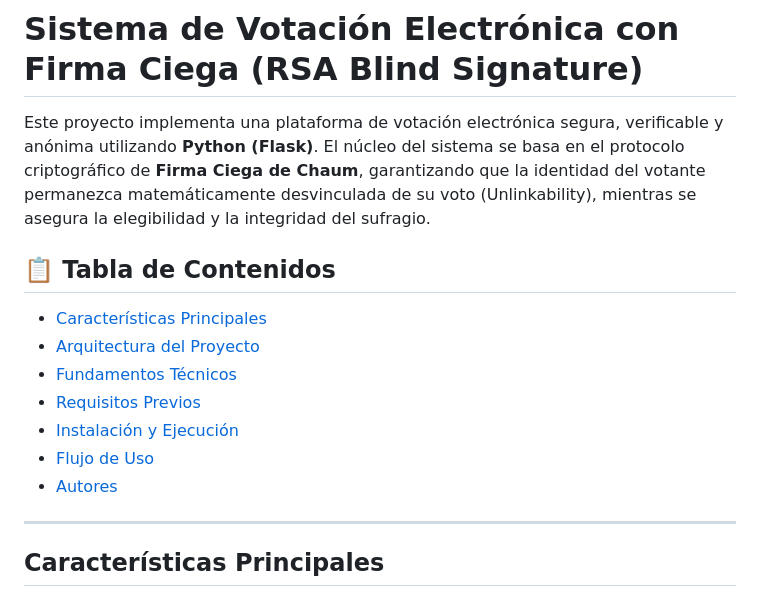
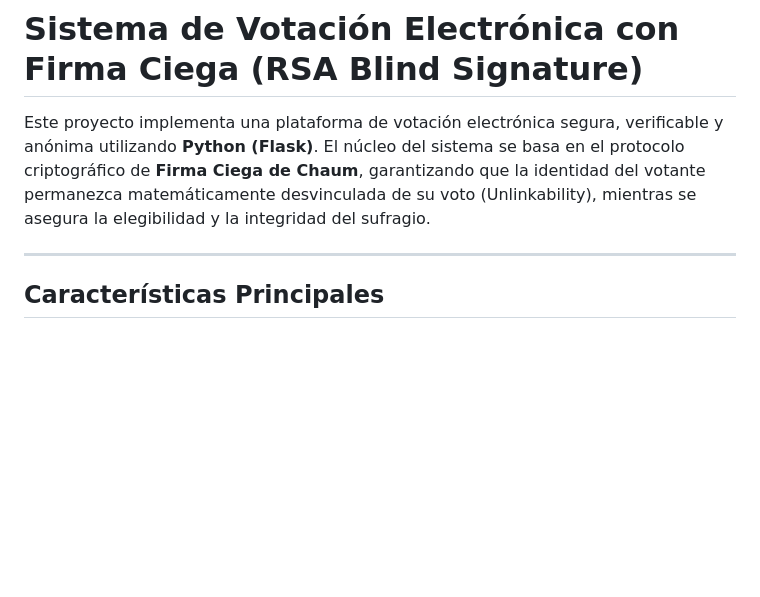
Before and after one commit to KenBryanGuadarramaHerrera/Criptografia, a Markdown page: Proyecto Final/readme.md, the part around the change. Rendered like a GitHub page; blank space fills up the shorter version.

```diff
--- a/Proyecto Final/readme.md
+++ b/Proyecto Final/readme.md
@@ -2,14 +2,6 @@
 
 Este proyecto implementa una plataforma de votación electrónica segura, verificable y anónima utilizando **Python (Flask)**. El núcleo del sistema se basa en el protocolo criptográfico de **Firma Ciega de Chaum**, garantizando que la identidad del votante permanezca matemáticamente desvinculada de su voto (Unlinkability), mientras se asegura la elegibilidad y la integridad del sufragio.
 
-## 📋 Tabla de Contenidos
-- [Características Principales](#-características-principales)
-- [Arquitectura del Proyecto](#-arquitectura-del-proyecto)
-- [Fundamentos Técnicos](#-fundamentos-técnicos)
-- [Requisitos Previos](#-requisitos-previos)
-- [Instalación y Ejecución](#-instalación-y-ejecución)
-- [Flujo de Uso](#-flujo-de-uso)
-- [Autores](#-autores)
 
 ---
 
```
